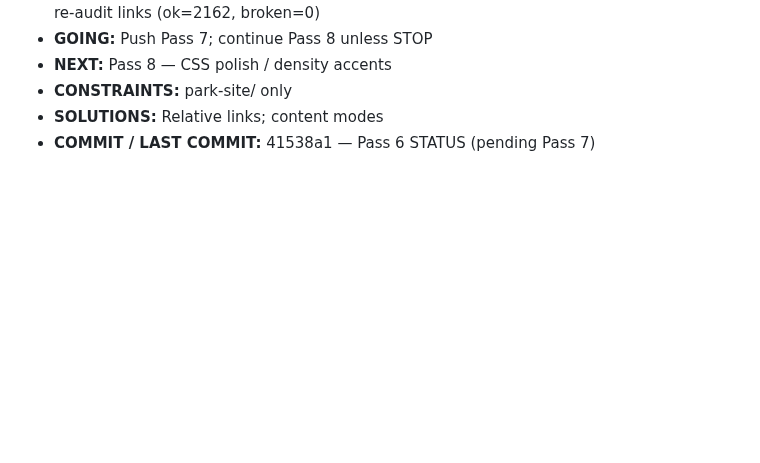
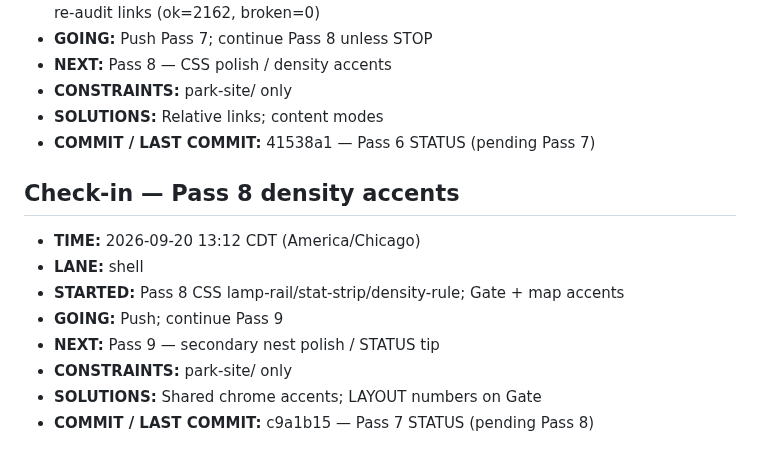
Before and after one commit to Rydelicmusic/Octave, a Markdown page: park-site/STATUS.md, the part around the change. Drawn GitHub-style; blank space fills up the shorter version.

Commit message:
park-site STATUS: Pass 8 density accents; continue Pass 9

```diff
--- a/park-site/STATUS.md
+++ b/park-site/STATUS.md
@@ -123,3 +123,14 @@ Geometry lock: Origin hub (0,0); +X The Board; −X The Block; +Z Gate / The Poc
 - **CONSTRAINTS:** park-site/ only
 - **SOLUTIONS:** Relative links; content modes
 - **COMMIT / LAST COMMIT:** 41538a1 — Pass 6 STATUS (pending Pass 7)
+
+## Check-in — Pass 8 density accents
+
+- **TIME:** 2026-09-20 13:12 CDT (America/Chicago)
+- **LANE:** shell
+- **STARTED:** Pass 8 CSS lamp-rail/stat-strip/density-rule; Gate + map accents
+- **GOING:** Push; continue Pass 9
+- **NEXT:** Pass 9 — secondary nest polish / STATUS tip
+- **CONSTRAINTS:** park-site/ only
+- **SOLUTIONS:** Shared chrome accents; LAYOUT numbers on Gate
+- **COMMIT / LAST COMMIT:** c9a1b15 — Pass 7 STATUS (pending Pass 8)
```
